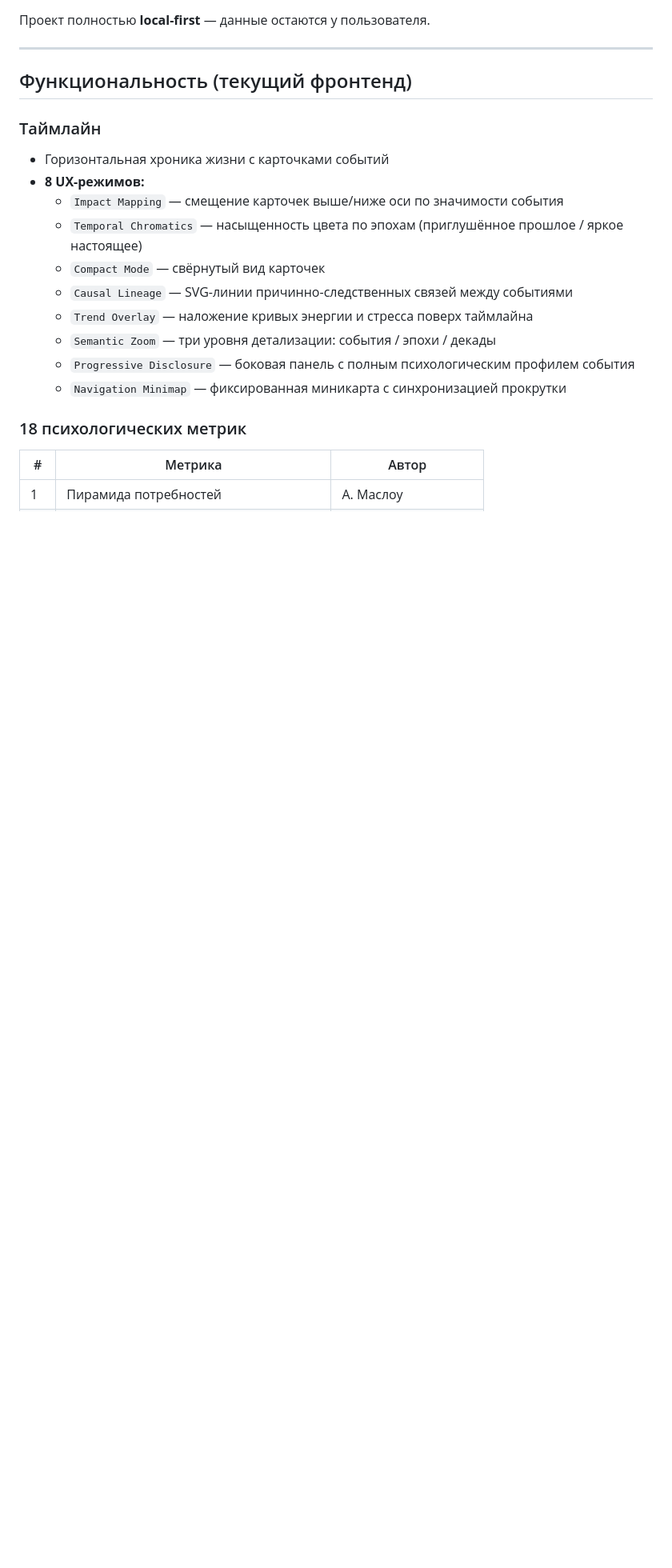
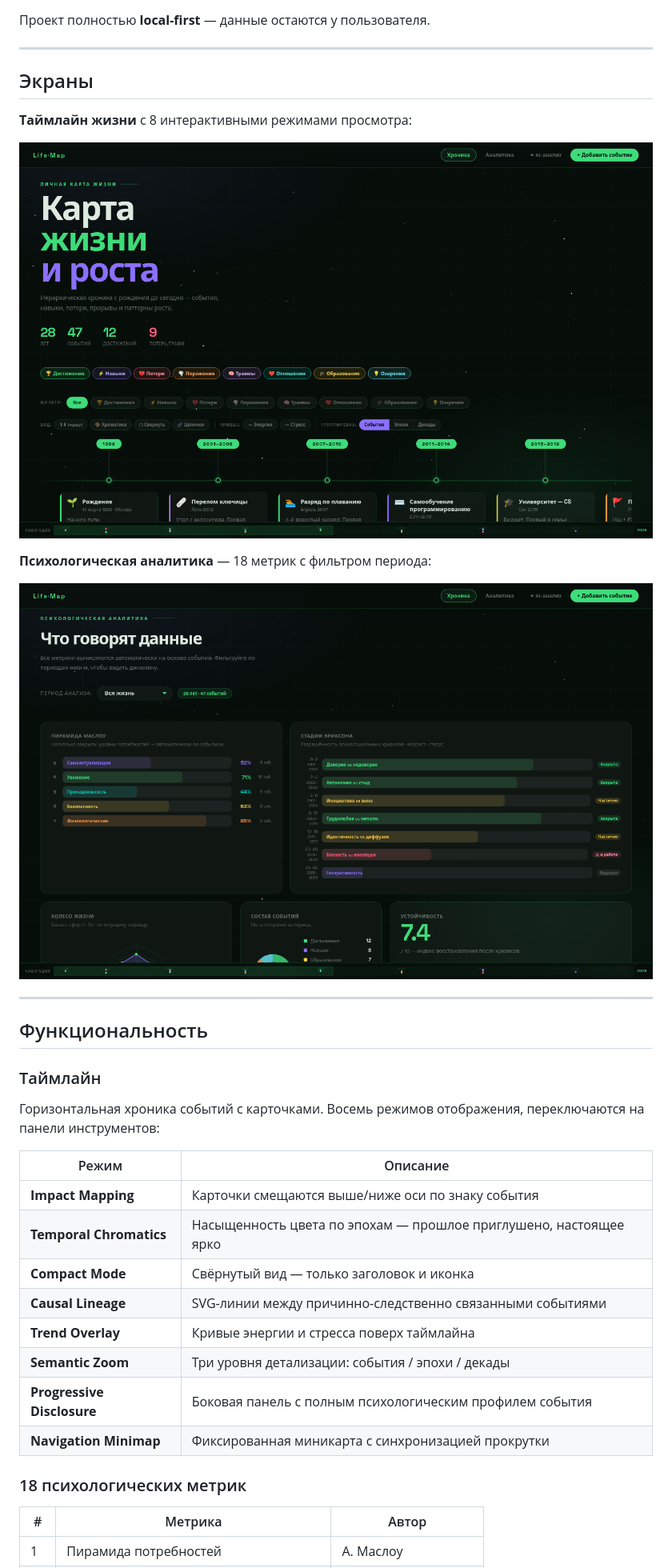
Before and after one commit to artemius125/life-roadmap, a Markdown page: README.md, the part around one of its changes. Shown at 80% size. Drawn GitHub-style; pictures changed too: docs/screenshot-analytics.png (added), docs/screenshot-timeline.png (added); blank space fills up the shorter version.

```diff
--- a/README.md
+++ b/README.md
@@ -12,21 +14,36 @@
 
 ---
 
-## Функциональность (текущий фронтенд)
+## Экраны
+
+**Таймлайн жизни** с 8 интерактивными режимами просмотра:
+
+![Timeline view](docs/screenshot-timeline.png)
+
+**Психологическая аналитика** — 18 метрик с фильтром периода:
+
+![Analytics view](docs/screenshot-analytics.png)
+
+---
+
+## Функциональность
 
 ### Таймлайн
-- Горизонтальная хроника жизни с карточками событий
-- **8 UX-режимов:**
-  - `Impact Mapping` — смещение карточек выше/ниже оси по значимости события
-  - `Temporal Chromatics` — насыщенность цвета по эпохам (приглушённое прошлое / яркое настоящее)
-  - `Compact Mode` — свёрнутый вид карточек
-  - `Causal Lineage` — SVG-линии причинно-следственных связей между событиями
-  - `Trend Overlay` — наложение кривых энергии и стресса поверх таймлайна
-  - `Semantic Zoom` — три уровня детализации: события / эпохи / декады
-  - `Progressive Disclosure` — боковая панель с полным психологическим профилем события
-  - `Navigation Minimap` — фиксированная миникарта с синхронизацией прокрутки
+Горизонтальная хроника событий с карточками. Восемь режимов отображения, переключаются на панели инструментов:
+
+| Режим | Описание |
+|-------|----------|
+| **Impact Mapping** | Карточки смещаются выше/ниже оси по знаку события |
+| **Temporal Chromatics** | Насыщенность цвета по эпохам — прошлое приглушено, настоящее ярко |
+| **Compact Mode** | Свёрнутый вид — только заголовок и иконка |
+| **Causal Lineage** | SVG-линии между причинно-следственно связанными событиями |
+| **Trend Overlay** | Кривые энергии и стресса поверх таймлайна |
+| **Semantic Zoom** | Три уровня детализации: события / эпохи / декады |
+| **Progressive Disclosure** | Боковая панель с полным психологическим профилем события |
+| **Navigation Minimap** | Фиксированная миникарта с синхронизацией прокрутки |
 
 ### 18 психологических метрик
+
 | # | Метрика | Автор |
 |---|---------|-------|
 | 1 | Пирамида потребностей | А. Маслоу |
```
Also changed, not shown: other parts of README.md (+44 -39 lines).
